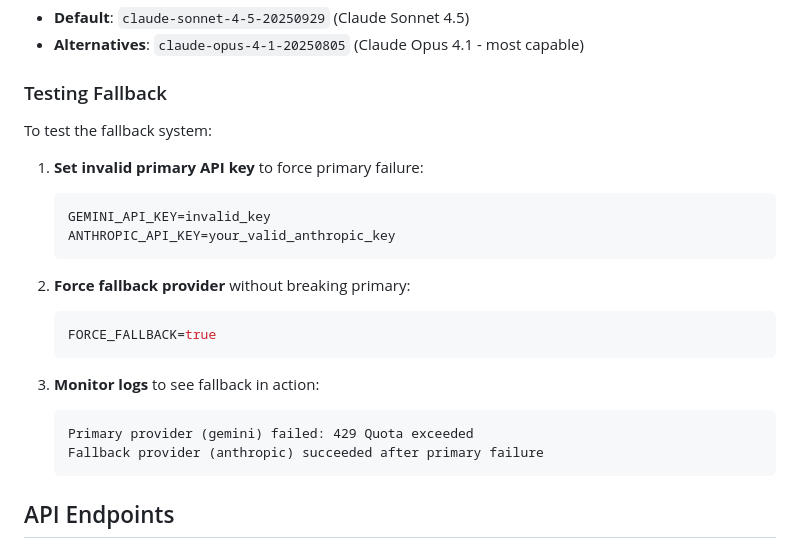
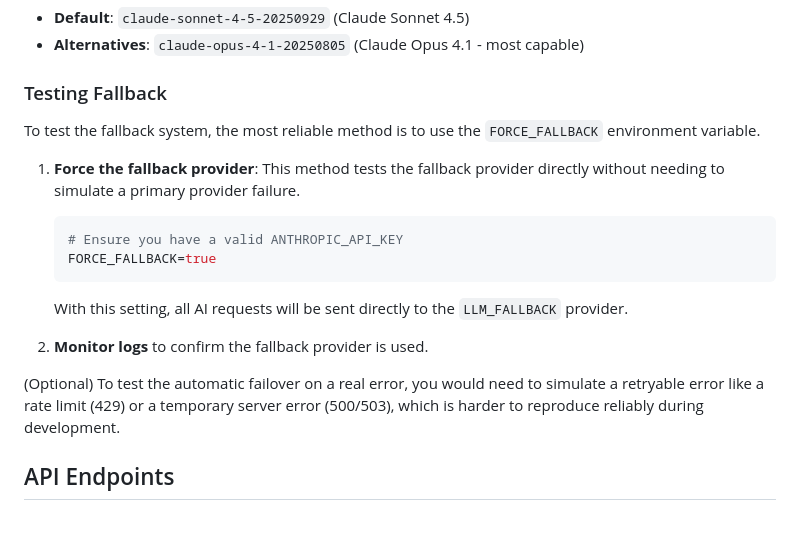
Before and after one commit to matheus-rech/la_consulta, a Markdown page: backend/README.md, the part around the change. GitHub-like rendering; blank space fills up the shorter version.

Commit message:
Update backend/README.md
Co-authored-by: gemini-code-assist[bot] <176961590+gemini-code-assist[bot]@users.noreply.github.com>

````diff
--- a/backend/README.md
+++ b/backend/README.md
@@ -119,24 +119,19 @@ Anthropic Claude model to use (verified stable model).
 
 ### Testing Fallback
 
-To test the fallback system:
+To test the fallback system, the most reliable method is to use the `FORCE_FALLBACK` environment variable.
 
-1. **Set invalid primary API key** to force primary failure:
-   ```bash
-   GEMINI_API_KEY=invalid_key
-   ANTHROPIC_API_KEY=your_valid_anthropic_key
-   ```
+1.  **Force the fallback provider**:
+    This method tests the fallback provider directly without needing to simulate a primary provider failure.
+    ```bash
+    # Ensure you have a valid ANTHROPIC_API_KEY
+    FORCE_FALLBACK=true
+    ```
+    With this setting, all AI requests will be sent directly to the `LLM_FALLBACK` provider.
 
-2. **Force fallback provider** without breaking primary:
-   ```bash
-   FORCE_FALLBACK=true
-   ```
+2.  **Monitor logs** to confirm the fallback provider is used.
 
-3. **Monitor logs** to see fallback in action:
-   ```
-   Primary provider (gemini) failed: 429 Quota exceeded
-   Fallback provider (anthropic) succeeded after primary failure
-   ```
+(Optional) To test the automatic failover on a real error, you would need to simulate a retryable error like a rate limit (429) or a temporary server error (500/503), which is harder to reproduce reliably during development.
 
 ## API Endpoints
 
````
